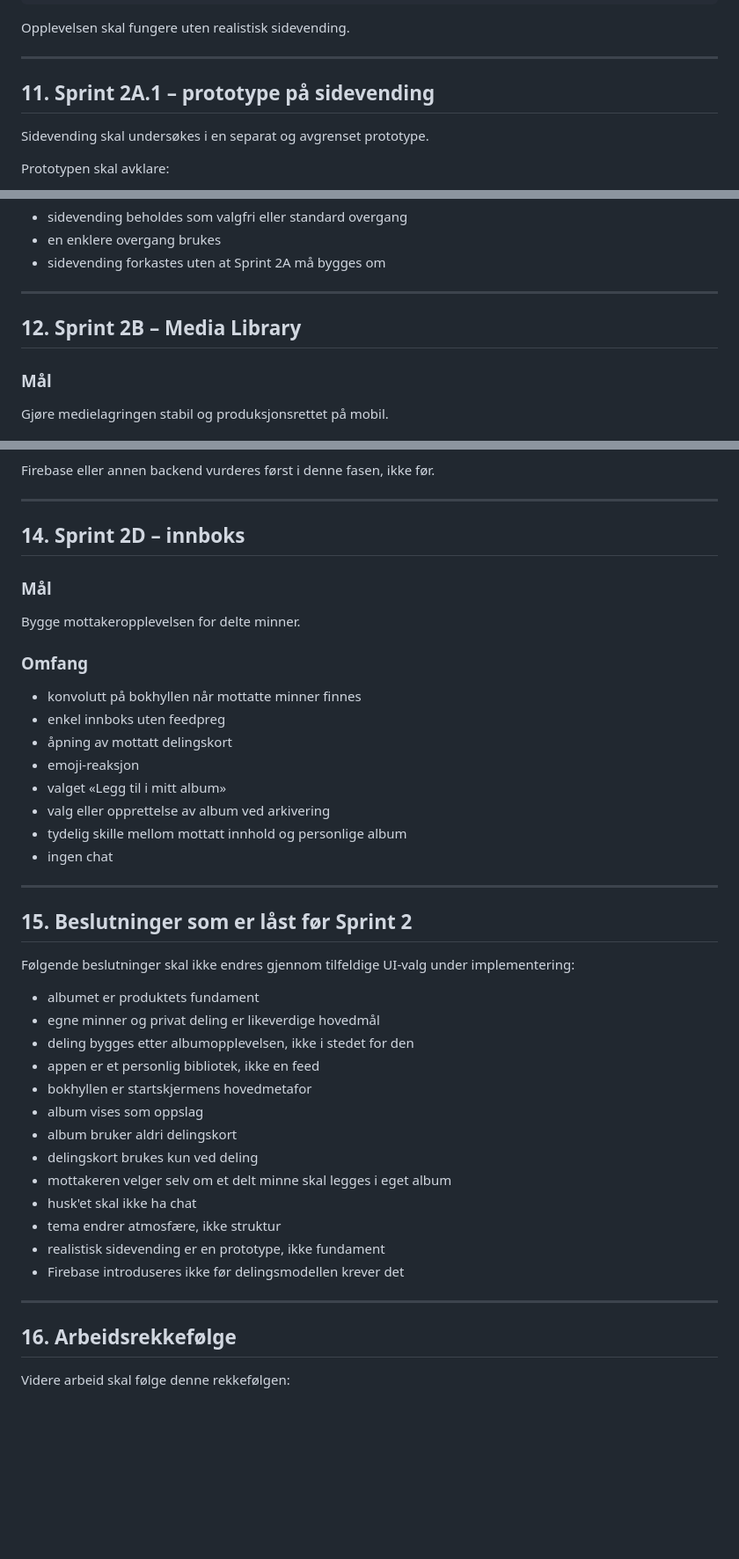
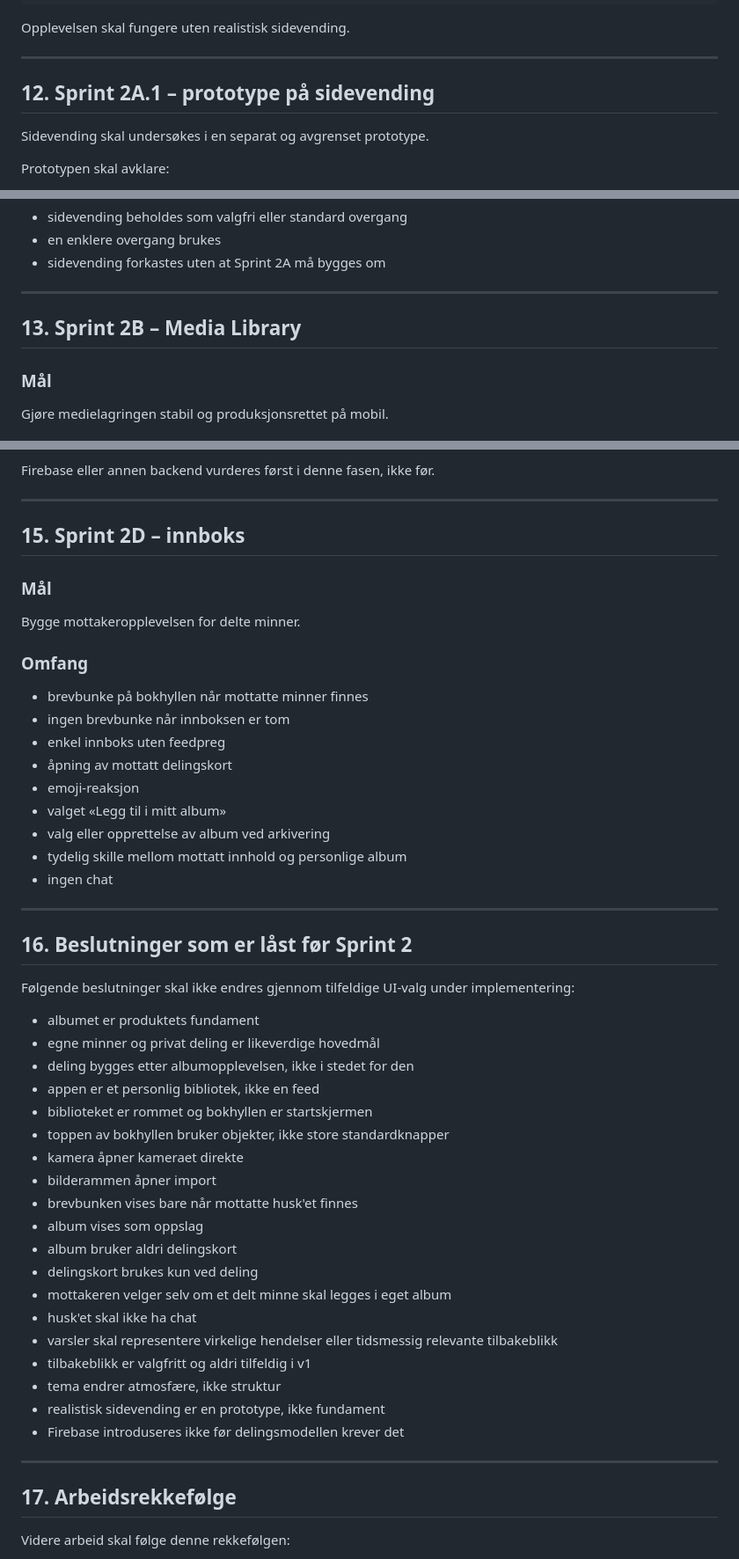
Before and after one commit to Tony-MCL/husket-v2, a Markdown page: docs/PRODUCT_DIRECTION_AND_SPRINT_2.md, 3 parts joined by grey strips. Shown at 88% size. Drawn GitHub-style; blank space fills up the shorter version.

```diff
--- a/docs/PRODUCT_DIRECTION_AND_SPRINT_2.md
+++ b/docs/PRODUCT_DIRECTION_AND_SPRINT_2.md
@@ -269,7 +309,7 @@ Opplevelsen skal fungere uten realistisk sidevending.
 
 ---
 
-## 11. Sprint 2A.1 – prototype på sidevending
+## 12. Sprint 2A.1 – prototype på sidevending
 
 Sidevending skal undersøkes i en separat og avgrenset prototype.
 
@@ -292,7 +332,7 @@ Resultatet kan bli:
 
 ---
 
-## 12. Sprint 2B – Media Library
+## 13. Sprint 2B – Media Library
 
 ### Mål
 
@@ -341,7 +381,7 @@ Firebase eller annen backend vurderes først i denne fasen, ikke før.
 
 ---
 
-## 14. Sprint 2D – innboks
+## 15. Sprint 2D – innboks
 
 ### Mål
 
@@ -349,7 +389,8 @@ Bygge mottakeropplevelsen for delte minner.
 
 ### Omfang
 
-- konvolutt på bokhyllen når mottatte minner finnes
+- brevbunke på bokhyllen når mottatte minner finnes
+- ingen brevbunke når innboksen er tom
 - enkel innboks uten feedpreg
 - åpning av mottatt delingskort
 - emoji-reaksjon
@@ -360,7 +401,7 @@ Bygge mottakeropplevelsen for delte minner.
 
 ---
 
-## 15. Beslutninger som er låst før Sprint 2
+## 16. Beslutninger som er låst før Sprint 2
 
 Følgende beslutninger skal ikke endres gjennom tilfeldige UI-valg under implementering:
 
@@ -368,19 +409,25 @@ Følgende beslutninger skal ikke endres gjennom tilfeldige UI-valg under impleme
 - egne minner og privat deling er likeverdige hovedmål
 - deling bygges etter albumopplevelsen, ikke i stedet for den
 - appen er et personlig bibliotek, ikke en feed
-- bokhyllen er startskjermens hovedmetafor
+- biblioteket er rommet og bokhyllen er startskjermen
+- toppen av bokhyllen bruker objekter, ikke store standardknapper
+- kamera åpner kameraet direkte
+- bilderammen åpner import
+- brevbunken vises bare når mottatte husk'et finnes
 - album vises som oppslag
 - album bruker aldri delingskort
 - delingskort brukes kun ved deling
 - mottakeren velger selv om et delt minne skal legges i eget album
 - husk'et skal ikke ha chat
+- varsler skal representere virkelige hendelser eller tidsmessig relevante tilbakeblikk
+- tilbakeblikk er valgfritt og aldri tilfeldig i v1
 - tema endrer atmosfære, ikke struktur
 - realistisk sidevending er en prototype, ikke fundament
 - Firebase introduseres ikke før delingsmodellen krever det
 
 ---
 
-## 16. Arbeidsrekkefølge
+## 17. Arbeidsrekkefølge
 
 Videre arbeid skal følge denne rekkefølgen:
 
```
Also changed, not shown: other parts of docs/PRODUCT_DIRECTION_AND_SPRINT_2.md (+51 -11 lines).
